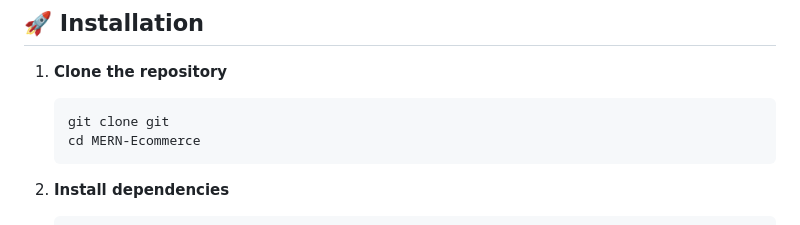
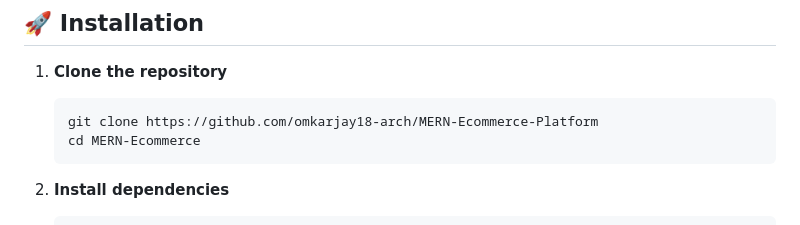
Before and after one commit to omkarjay18-arch/Ecommerce-Platform-, a Markdown page: README.md, the part around one of its changes. Drawn GitHub-style.

Commit message:
Update GitHub clone URL in README

````diff
--- a/README.md
+++ b/README.md
@@ -130,7 +130,7 @@ A full-stack e-commerce application built with the MERN stack (MongoDB, Express.
 
 1. **Clone the repository**
    ```bash
-   git clone git
+   git clone https://github.com/omkarjay18-arch/MERN-Ecommerce-Platform
    cd MERN-Ecommerce
    ```
 
````
Also changed, not shown: other parts of README.md (+1 -1 lines).
